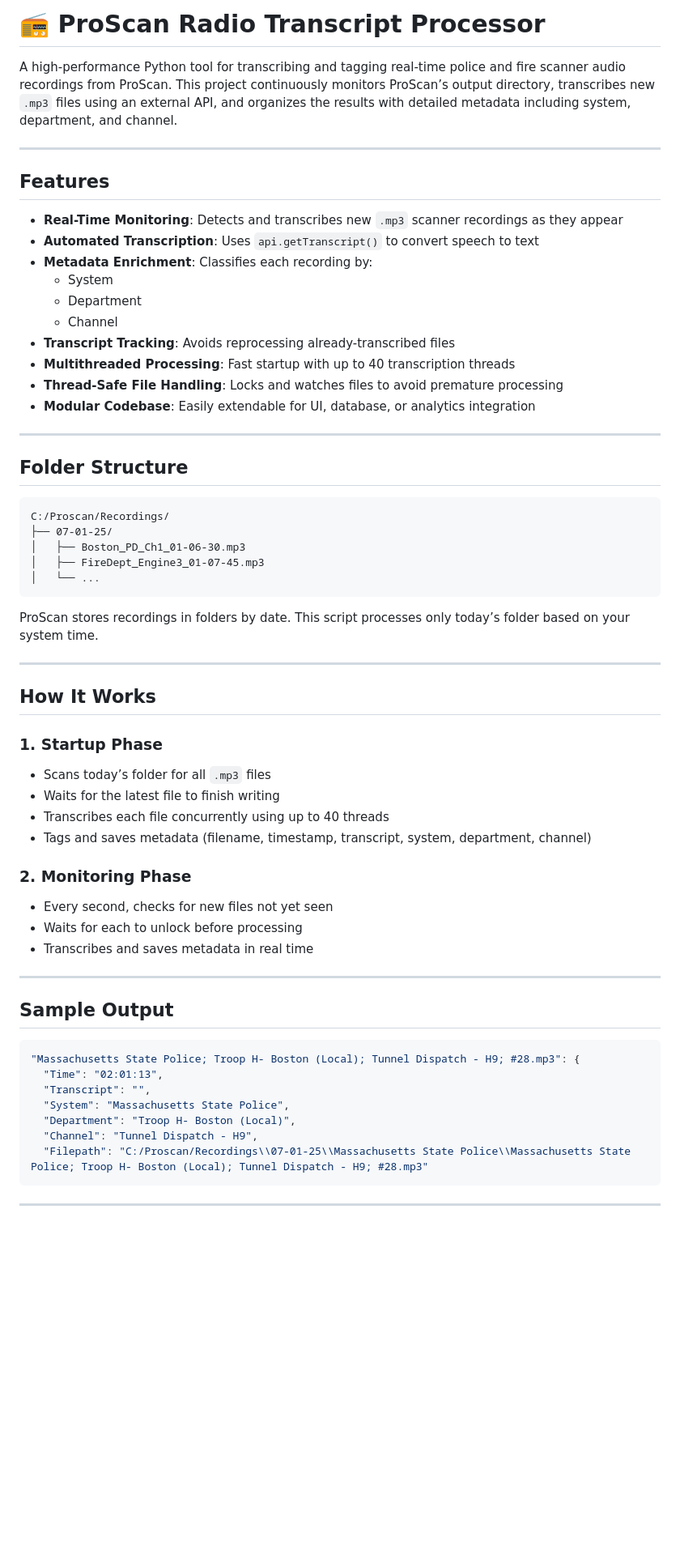
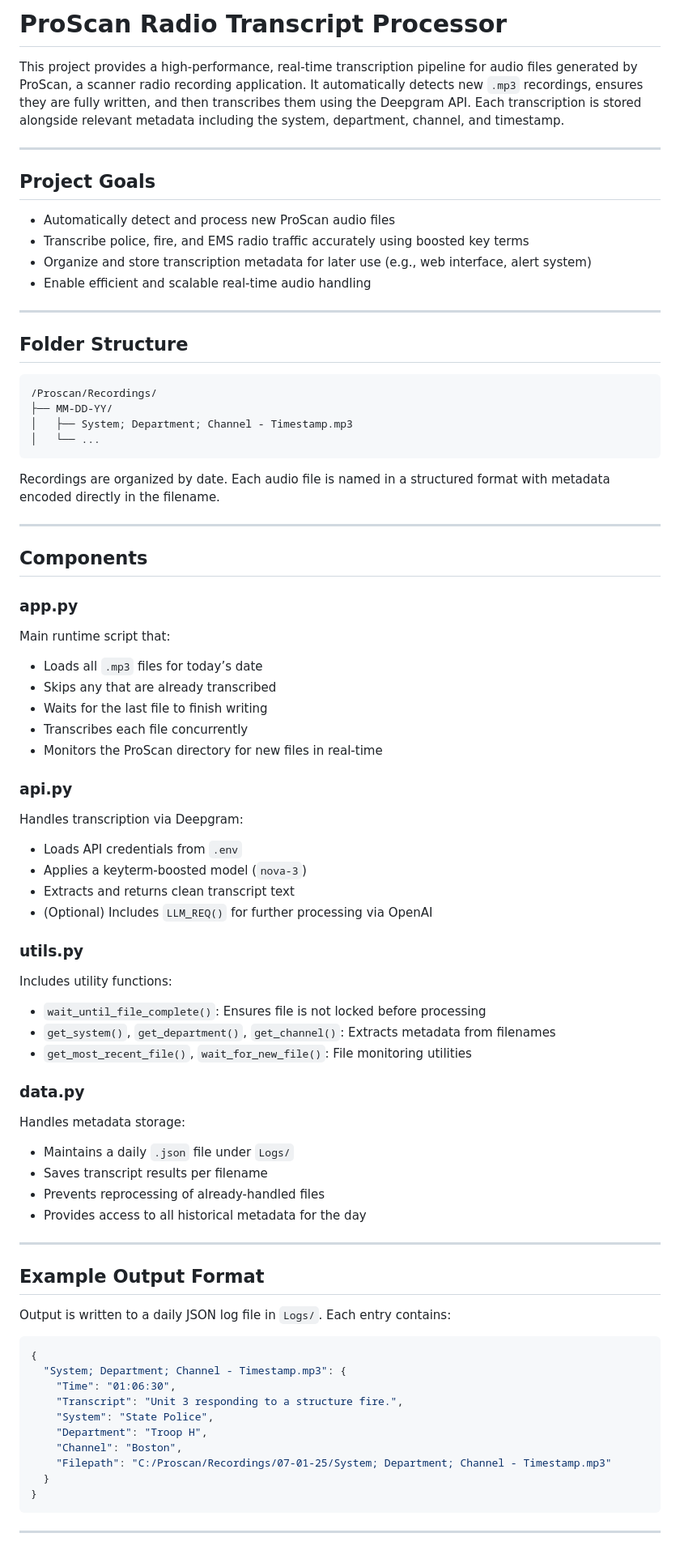
Before and after one commit to asavoulides/VHF-Radio-AnalysisV2, a Markdown page: README.md, the part around one of its changes. Shown at 81% size. Rendered like a GitHub page; blank space fills up the shorter version.

````diff
--- a/README.md
+++ b/README.md
@@ -1,65 +1,86 @@
-# 📻 ProScan Radio Transcript Processor
+# ProScan Radio Transcript Processor
 
-A high-performance Python tool for transcribing and tagging real-time police and fire scanner audio recordings from ProScan. This project continuously monitors ProScan’s output directory, transcribes new `.mp3` files using an external API, and organizes the results with detailed metadata including system, department, and channel.
+This project provides a high-performance, real-time transcription pipeline for audio files generated by ProScan, a scanner radio recording application. It automatically detects new `.mp3` recordings, ensures they are fully written, and then transcribes them using the Deepgram API. Each transcription is stored alongside relevant metadata including the system, department, channel, and timestamp.
 
 ---
 
-##  Features
+## Project Goals
 
-- **Real-Time Monitoring**: Detects and transcribes new `.mp3` scanner recordings as they appear
-- **Automated Transcription**: Uses `api.getTranscript()` to convert speech to text
-- **Metadata Enrichment**: Classifies each recording by:
-  - System
-  - Department
-  - Channel
-- **Transcript Tracking**: Avoids reprocessing already-transcribed files
-- **Multithreaded Processing**: Fast startup with up to 40 transcription threads
-- **Thread-Safe File Handling**: Locks and watches files to avoid premature processing
-- **Modular Codebase**: Easily extendable for UI, database, or analytics integration
+- Automatically detect and process new ProScan audio files
+- Transcribe police, fire, and EMS radio traffic accurately using boosted key terms
+- Organize and store transcription metadata for later use (e.g., web interface, alert system)
+- Enable efficient and scalable real-time audio handling
 
 ---
 
-##  Folder Structure
+## Folder Structure
 
 ```
-C:/Proscan/Recordings/
-├── 07-01-25/
-│   ├── Boston_PD_Ch1_01-06-30.mp3
-│   ├── FireDept_Engine3_01-07-45.mp3
+/Proscan/Recordings/
+├── MM-DD-YY/
+│   ├── System; Department; Channel - Timestamp.mp3
 │   └── ...
 ```
 
-ProScan stores recordings in folders by date. This script processes only today’s folder based on your system time.
+Recordings are organized by date. Each audio file is named in a structured format with metadata encoded directly in the filename.
 
 ---
 
-##  How It Works
+## Components
 
-### 1. Startup Phase
+### app.py
 
-- Scans today’s folder for all `.mp3` files
-- Waits for the latest file to finish writing
-- Transcribes each file concurrently using up to 40 threads
-- Tags and saves metadata (filename, timestamp, transcript, system, department, channel)
+Main runtime script that:
 
-### 2. Monitoring Phase
+- Loads all `.mp3` files for today’s date
+- Skips any that are already transcribed
+- Waits for the last file to finish writing
+- Transcribes each file concurrently
+- Monitors the ProScan directory for new files in real-time
 
-- Every second, checks for new files not yet seen
-- Waits for each to unlock before processing
-- Transcribes and saves metadata in real time
+### api.py
+
+Handles transcription via Deepgram:
+
+- Loads API credentials from `.env`
+- Applies a keyterm-boosted model (`nova-3`)
+- Extracts and returns clean transcript text
+- (Optional) Includes `LLM_REQ()` for further processing via OpenAI
+
+### utils.py
+
+Includes utility functions:
+
+- `wait_until_file_complete()`: Ensures file is not locked before processing
+- `get_system()`, `get_department()`, `get_channel()`: Extracts metadata from filenames
+- `get_most_recent_file()`, `wait_for_new_file()`: File monitoring utilities
+
+### data.py
+
+Handles metadata storage:
+
+- Maintains a daily `.json` file under `Logs/`
+- Saves transcript results per filename
+- Prevents reprocessing of already-handled files
+- Provides access to all historical metadata for the day
 
 ---
 
-##  Sample Output
+## Example Output Format
+
+Output is written to a daily JSON log file in `Logs/`. Each entry contains:
 
 ```json
-"Massachusetts State Police; Troop H- Boston (Local); Tunnel Dispatch - H9; #28.mp3": {
-  "Time": "02:01:13",
-  "Transcript": "",
-  "System": "Massachusetts State Police",
-  "Department": "Troop H- Boston (Local)",
-  "Channel": "Tunnel Dispatch - H9",
-  "Filepath": "C:/Proscan/Recordings\\07-01-25\\Massachusetts State Police\\Massachusetts State Police; Troop H- Boston (Local); Tunnel Dispatch - H9; #28.mp3"
+{
+  "System; Department; Channel - Timestamp.mp3": {
+    "Time": "01:06:30",
+    "Transcript": "Unit 3 responding to a structure fire.",
+    "System": "State Police",
+    "Department": "Troop H",
+    "Channel": "Boston",
+    "Filepath": "C:/Proscan/Recordings/07-01-25/System; Department; Channel - Timestamp.mp3"
+  }
+}
 ```
 
 ---
````
Also changed, not shown: other parts of README.md (+21 -41 lines).
